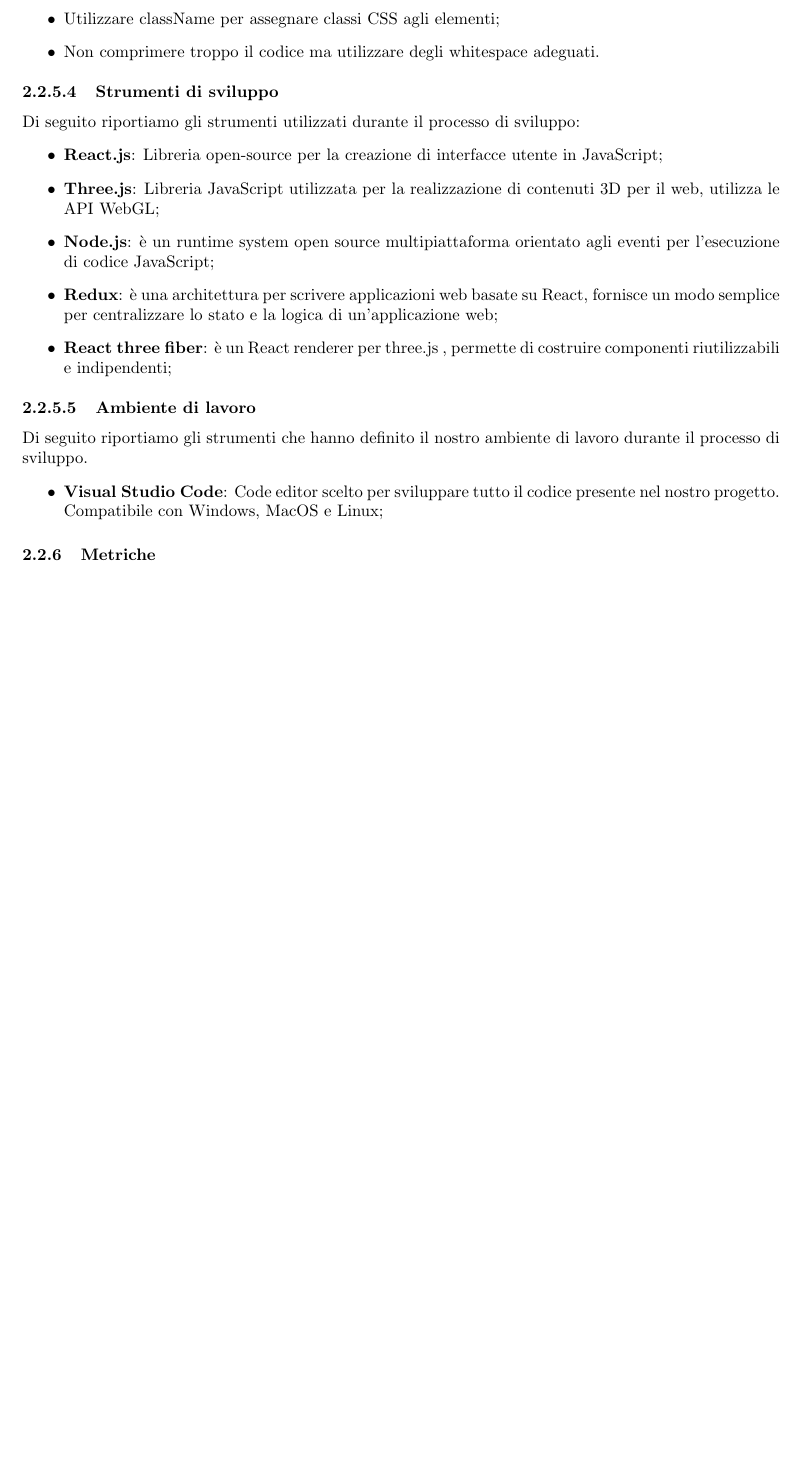
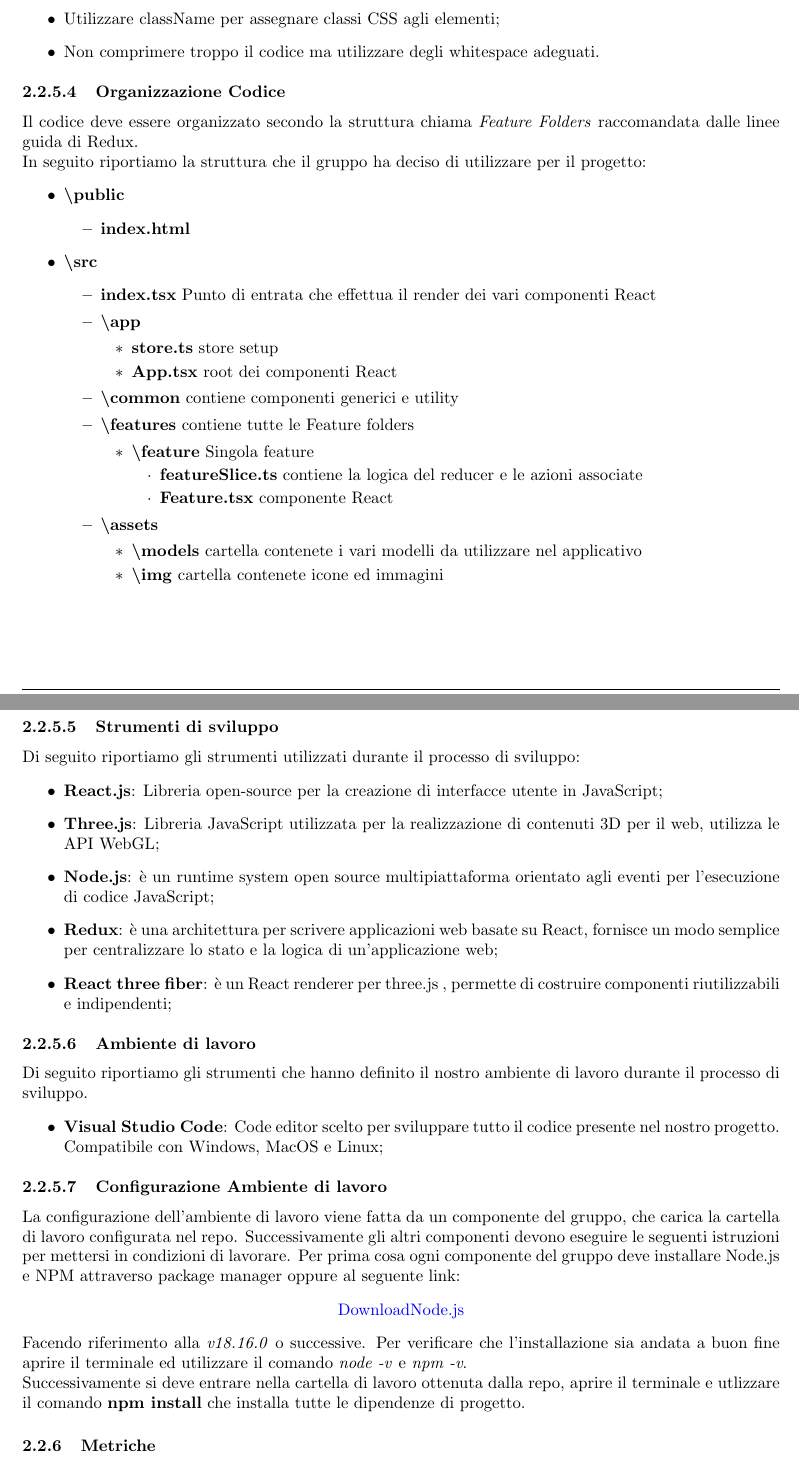
Before and after one commit to 7clickers/ShowRoom3D, a LaTeX document (latex/interni/doc_interna/norme_di_progetto/norme_di_progetto_v1.0.3.tex, which reads latex/interni/doc_interna/norme_di_progetto/res/sections/processi_primari/sviluppo/attivita.tex): part of page 13 of 47 before the commit and two parts of pages 13 and 14 of 48 after it, the two joined at a grey line, cut so that both start at the same text, the shorter picture padded with empty space. Compiled offline with pdfLaTeX.

Commit message:
aggiunte paragrafo organizzazione codice
aggiunte norme sull'organizzazione del codice, inoltre definito la configurarazione dell'ambiente di lavoro

```diff
--- a/latex/interni/doc_interna/norme_di_progetto/res/sections/processi_primari/sviluppo/attivita.tex
+++ b/latex/interni/doc_interna/norme_di_progetto/res/sections/processi_primari/sviluppo/attivita.tex
@@ -144,6 +144,39 @@ Come stile di codifica di Typescript si è deciso di adottare le normative in qu
 		\item Non comprimere troppo il codice ma utilizzare degli whitespace adeguati.
 	\end{itemize}
 
+	\paragraph{Organizzazione Codice}
+	Il codice deve essere organizzato secondo la struttura chiama \textit{Feature Folders} raccomandata dalle linee guida di Redux.\\
+	In seguito riportiamo la struttura che il gruppo ha deciso di utilizzare per il progetto:
+	\begin{itemize}
+		\item \textbf{\textbackslash public}
+			\begin{itemize}
+				\item \textbf{index.html}
+			\end{itemize}
+		\item \textbf{\textbackslash src}
+			\begin{itemize}
+				\item \textbf{index.tsx} Punto di entrata che effettua il render dei vari componenti React
+				\item 	\textbf{\textbackslash app}
+					\begin{itemize}
+						\item \textbf{store.ts} store setup
+						\item \textbf{App.tsx} root dei componenti React
+					\end{itemize}
+				\item \textbf{\textbackslash common} contiene componenti generici e utility
+			 	\item \textbf{\textbackslash features} contiene tutte le Feature folders
+			 	\begin{itemize}
+			 		\item \textbf{\textbackslash feature} Singola feature
+			 		\begin{itemize}
+			 			\item \textbf{featureSlice.ts} contiene la logica del reducer e le azioni associate
+			 			\item \textbf{Feature.tsx} componente React
+			 		\end{itemize}
+			  \end{itemize}
+			  \item \textbf{\textbackslash assets}
+					\begin{itemize}
+						\item \textbf{\textbackslash models} cartella contenete i vari modelli da utilizzare nel applicativo
+						\item \textbf{\textbackslash img} cartella contenete icone ed immagini
+					\end{itemize}
+			\end{itemize}
+\end{itemize}
+
 	\paragraph{Strumenti di sviluppo}
 	Di seguito riportiamo gli strumenti utilizzati durante il processo di sviluppo:
 		\begin{itemize}
@@ -159,3 +192,12 @@ Come stile di codifica di Typescript si è deciso di adottare le normative in qu
 		\begin{itemize}
 			\item \textbf{Visual Studio Code}: Code editor scelto per sviluppare tutto il codice presente nel nostro progetto. Compatibile con Windows, MacOS e Linux;
 		\end{itemize}
+
+	\paragraph{Configurazione Ambiente di lavoro}
+	La configurazione dell'ambiente di lavoro viene fatta da un componente del gruppo, che carica la cartella di lavoro configurata nel repo.  Successivamente gli altri componenti devono eseguire le seguenti istruzioni per mettersi in condizioni di lavorare.
+	Per prima cosa ogni componente del gruppo deve installare Node.js e NPM attraverso package manager oppure al seguente link:
+	\begin{center}
+\href{https://nodejs.org/en/download}{DownloadNode.js}
+\end{center}
+Facendo riferimento alla \textit{v18.16.0} o successive.  Per verificare che l'installazione sia andata a buon fine aprire il terminale ed utilizzare il comando \textit{node -v} e \textit{npm -v}. \\
+Successivamente si deve entrare nella cartella di lavoro ottenuta dalla repo, aprire il terminale e utlizzare il comando \textbf{npm install} che installa tutte le dipendenze di progetto.
```
Also changed, not shown: latex/interni/doc_interna/norme_di_progetto/res/sections/processi_primari/sviluppo/attivita.tex (2 more changed lines).
